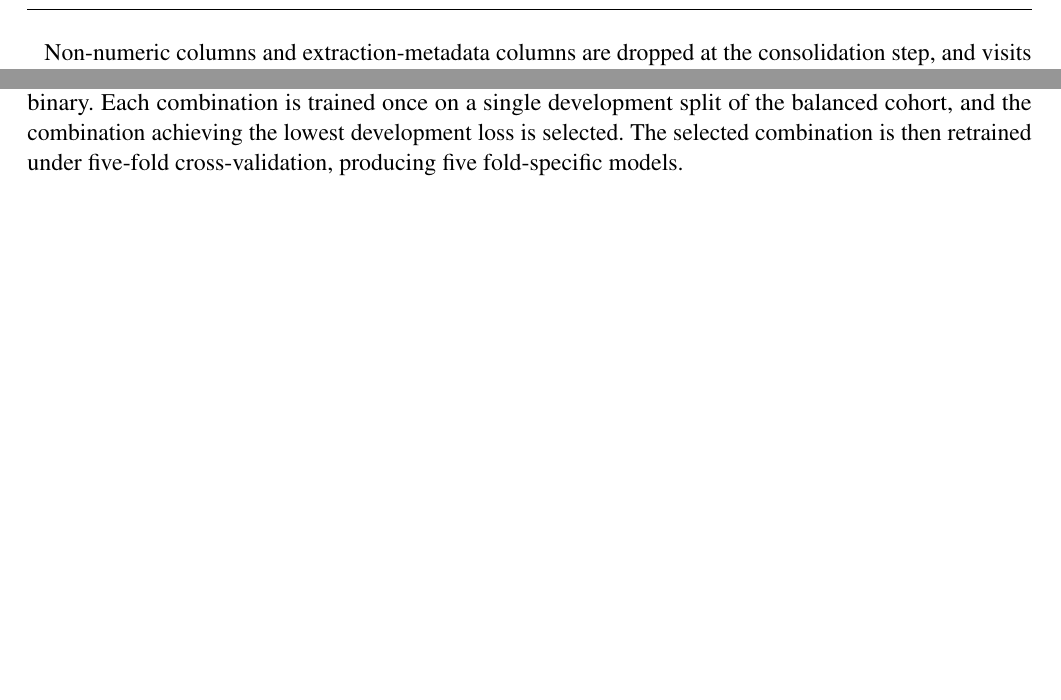
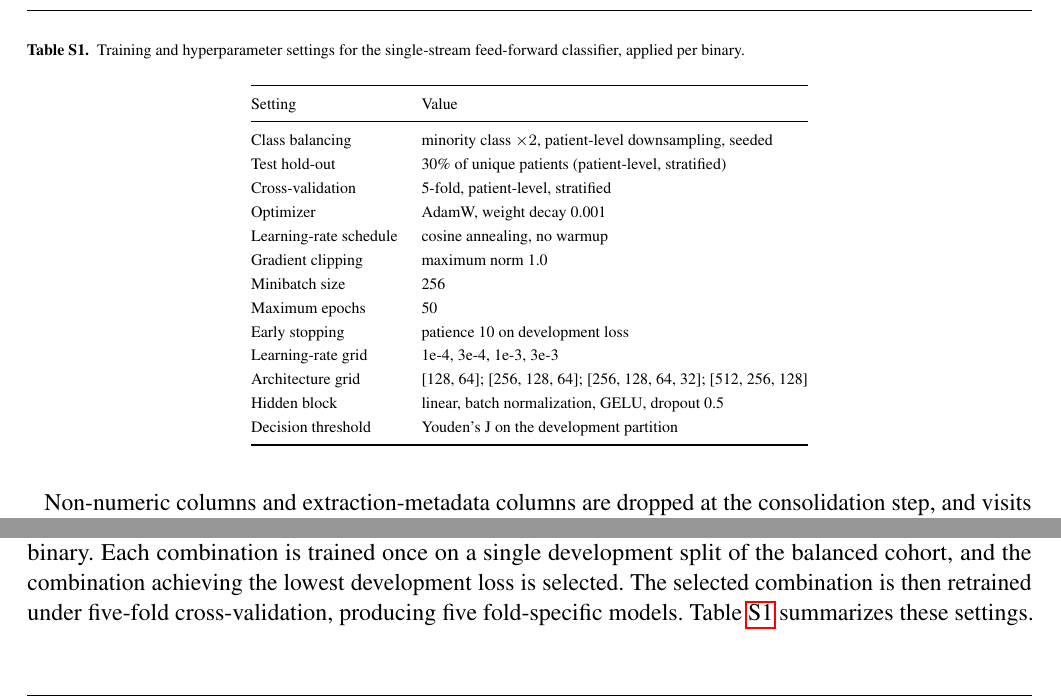
Before and after one commit to vjsravi/frontiers-2026-paper, a LaTeX document (frontiers_SupplementaryMaterial.tex): two parts of page 6 of 21 before the commit and two parts of page 6 of 22 after it, joined at a grey line, cut at the place of the change, the shorter picture padded with empty space. Compiled offline with pdfLaTeX.

```diff
--- a/frontiers_SupplementaryMaterial.tex
+++ b/frontiers_SupplementaryMaterial.tex
@@ -146,7 +146,35 @@
 
 Each model is trained for up to 50 epochs with AdamW (weight decay 0.001), a cosine-annealing learning rate schedule with no warmup, and gradient norm clipping at 1.0. The minibatch size is 256. Training halts early when development loss has not improved for 10 consecutive epochs, and the checkpoint with the lowest development loss is retained as that fold's final model.
 
-The learning rate and the hidden-layer topology are chosen per binary by a grid search over four learning rates (1e-4, 3e-4, 1e-3, 3e-3) and four candidate topologies (two-block at 128 and 64; three-block at 256, 128, 64; four-block at 256, 128, 64, 32; three-block at 512, 256, 128), yielding 16 combinations per binary. Each combination is trained once on a single development split of the balanced cohort, and the combination achieving the lowest development loss is selected. The selected combination is then retrained under five-fold cross-validation, producing five fold-specific models.
+The learning rate and the hidden-layer topology are chosen per binary by a grid search over four learning rates (1e-4, 3e-4, 1e-3, 3e-3) and four candidate topologies (two-block at 128 and 64; three-block at 256, 128, 64; four-block at 256, 128, 64, 32; three-block at 512, 256, 128), yielding 16 combinations per binary. Each combination is trained once on a single development split of the balanced cohort, and the combination achieving the lowest development loss is selected. The selected combination is then retrained under five-fold cross-validation, producing five fold-specific models. Table~\ref{tab:supp-hyperparameters} summarizes these settings.
+
+\begin{table*}[t]
+\centering
+\caption{Training and hyperparameter settings for the single-stream feed-forward classifier, applied per binary.}
+\label{tab:supp-hyperparameters}
+\footnotesize
+\setlength{\tabcolsep}{6pt}
+\renewcommand{\arraystretch}{1.2}
+\begin{tabular}{@{}l l@{}}
+\toprule
+Setting & Value \\
+\midrule
+Class balancing & minority class $\times 2$, patient-level downsampling, seeded \\
+Test hold-out & 30\% of unique patients (patient-level, stratified) \\
+Cross-validation & 5-fold, patient-level, stratified \\
+Optimizer & AdamW, weight decay 0.001 \\
+Learning-rate schedule & cosine annealing, no warmup \\
+Gradient clipping & maximum norm 1.0 \\
+Minibatch size & 256 \\
+Maximum epochs & 50 \\
+Early stopping & patience 10 on development loss \\
+Learning-rate grid & 1e-4, 3e-4, 1e-3, 3e-3 \\
+Architecture grid & [128, 64]; [256, 128, 64]; [256, 128, 64, 32]; [512, 256, 128] \\
+Hidden block & linear, batch normalization, GELU, dropout 0.5 \\
+Decision threshold & Youden's J on the development partition \\
+\bottomrule
+\end{tabular}
+\end{table*}
 
 
 % =====================================================================
```
Also changed, not shown: frontiers.tex (+3 -3 lines).
